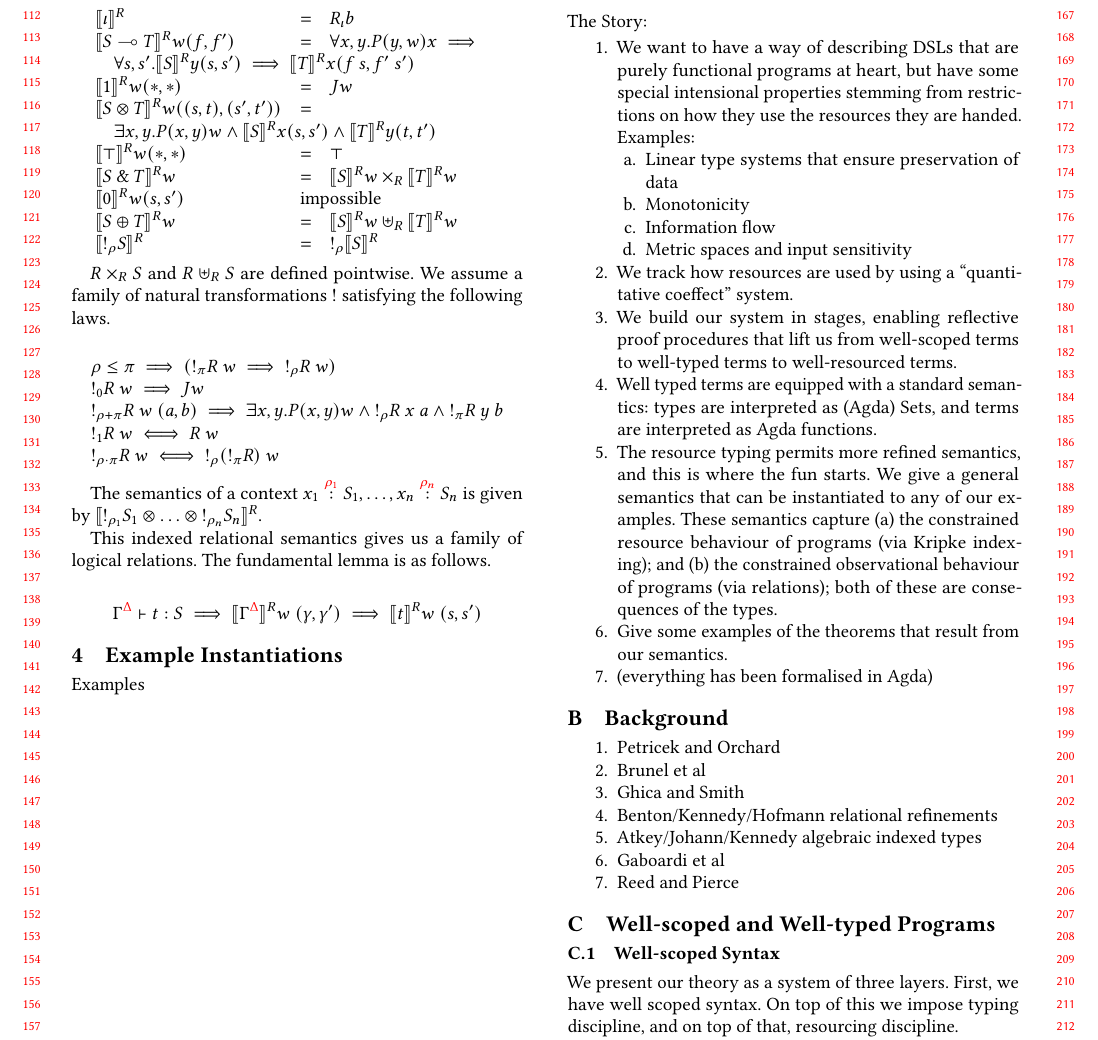
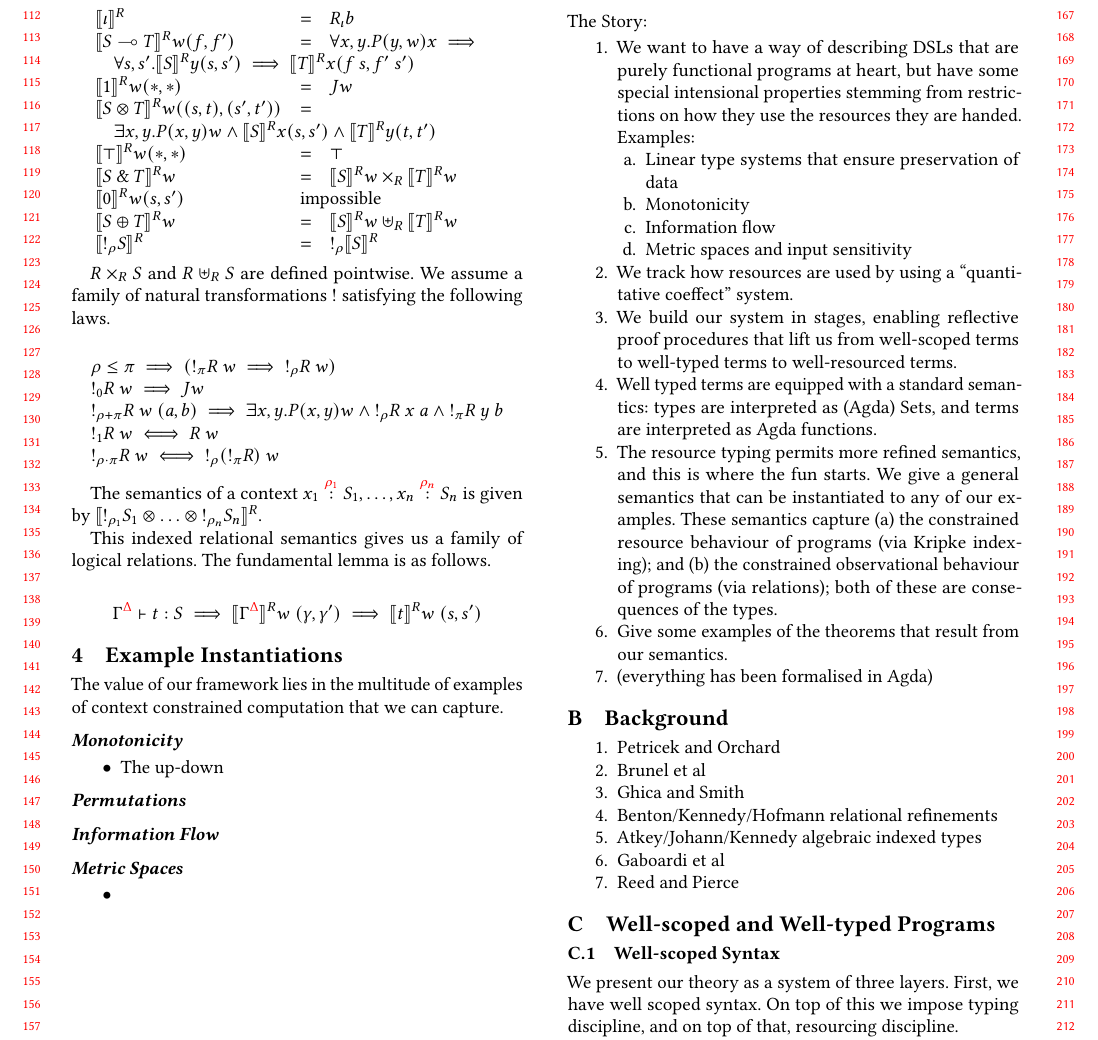
Before and after one commit to laMudri/quantitative, a LaTeX paper (paper/quantitative.tex, which reads paper/examples.tex): part of page 2 of 4, cut so that both start at the same text. Compiled offline with pdfLaTeX.

Commit message:
Update the local variables stuff

```diff
--- a/paper/examples.tex
+++ b/paper/examples.tex
@@ -1,6 +1,21 @@
-Examples
+The value of our framework lies in the multitude of examples of
+context constrained computation that we can capture.
+
+\paragraph{Monotonicity}
+\begin{itemize}
+\item The up-down
+\end{itemize}
+
+\paragraph{Permutations}
+
+\paragraph{Information Flow}
+
+\paragraph{Metric Spaces}
+\begin{itemize}
+\item
+\end{itemize}
 
 
-% Local variables:
+% Local Variables:
 % TeX-master: "quantitative"
 % End:
```
Also changed, not shown: paper/intro.tex (+1 -1 lines), paper/semantics.tex (+1 -1 lines), paper/syntax.tex (+1 -1 lines).
